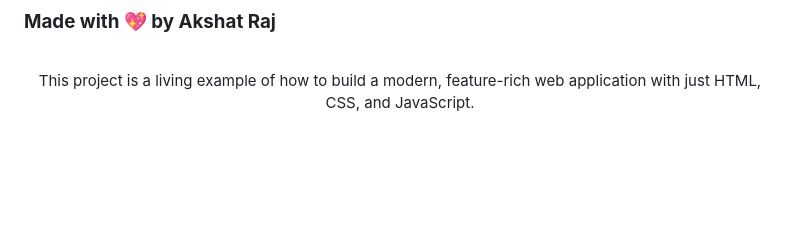
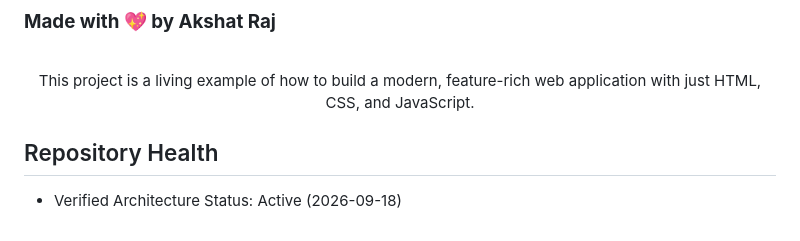
Before and after one commit to AkshatRaj00/Weather-App, a Markdown page: README.md, the part around the change. Drawn GitHub-style; blank space fills up the shorter version.

Commit message:
docs(maintenance): update repository verification marker [2026-09-18]

```diff
--- a/README.md
+++ b/README.md
@@ -81,3 +81,7 @@ This app is designed for easy expansion. Here are some ideas for future enhancem
 <p align="center">
   This project is a living example of how to build a modern, feature-rich web application with just HTML, CSS, and JavaScript.
 </p>
+
+## Repository Health
+<!-- continuous-maintenance-guard -->
+- Verified Architecture Status: Active (2026-09-18)
```
